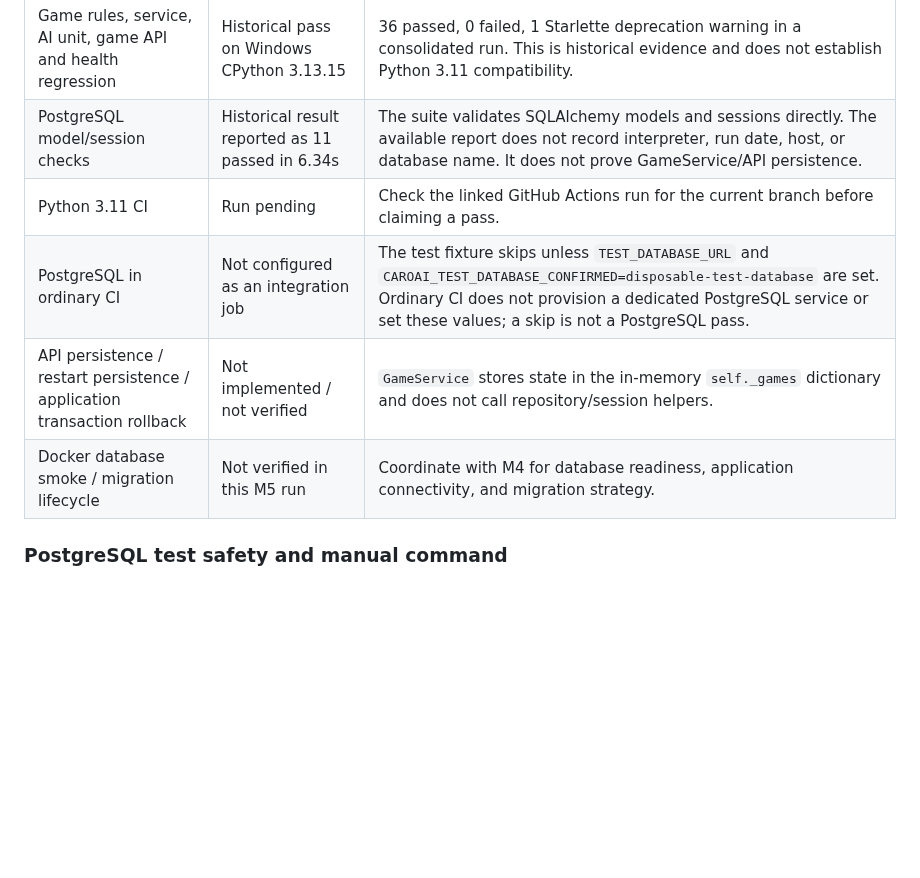
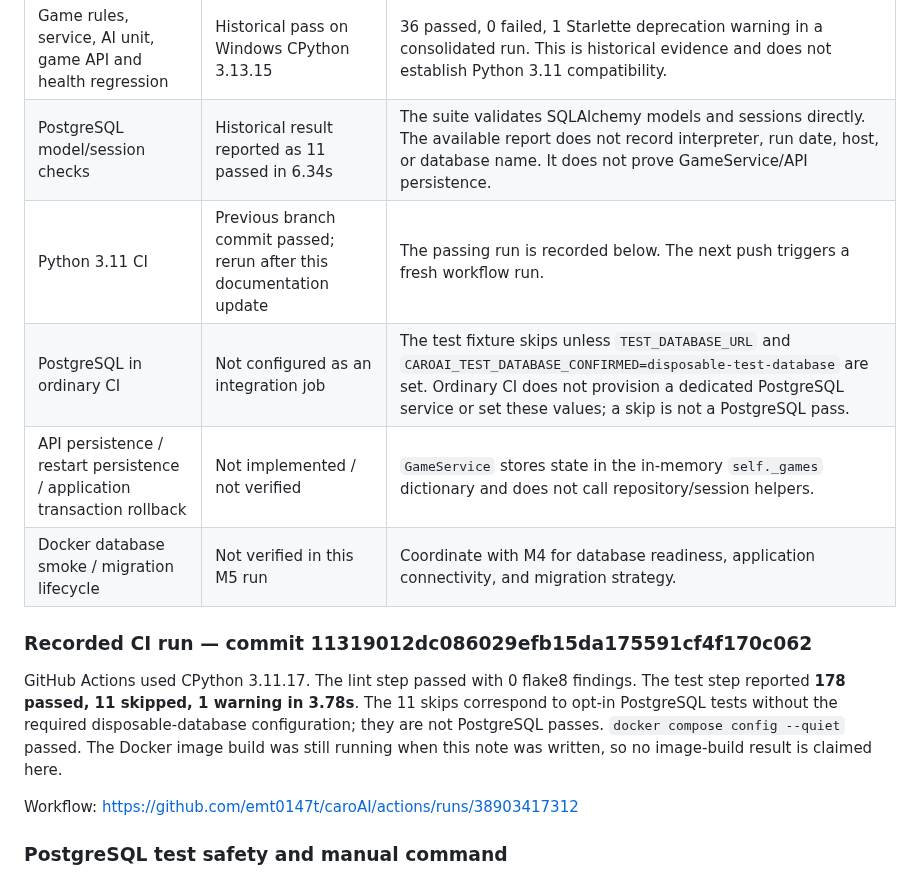
Before and after one commit to emt0147t/caroAI, a Markdown page: docs/test-plan.md, the part around the change. GitHub-like rendering; blank space fills up the shorter version.

Commit message:
docs: record Python 3.11 CI regression results

```diff
--- a/docs/test-plan.md
+++ b/docs/test-plan.md
@@ -197,10 +197,16 @@ This section records observed status separately from the planned test cases abov
 |---|---|---|
 | Game rules, service, AI unit, game API and health regression | Historical pass on Windows CPython 3.13.15 | 36 passed, 0 failed, 1 Starlette deprecation warning in a consolidated run. This is historical evidence and does not establish Python 3.11 compatibility. |
 | PostgreSQL model/session checks | Historical result reported as 11 passed in 6.34s | The suite validates SQLAlchemy models and sessions directly. The available report does not record interpreter, run date, host, or database name. It does not prove GameService/API persistence. |
-| Python 3.11 CI | Run pending | Check the linked GitHub Actions run for the current branch before claiming a pass. |
+| Python 3.11 CI | Previous branch commit passed; rerun after this documentation update | The passing run is recorded below. The next push triggers a fresh workflow run. |
 | PostgreSQL in ordinary CI | Not configured as an integration job | The test fixture skips unless `TEST_DATABASE_URL` and `CAROAI_TEST_DATABASE_CONFIRMED=disposable-test-database` are set. Ordinary CI does not provision a dedicated PostgreSQL service or set these values; a skip is not a PostgreSQL pass. |
 | API persistence / restart persistence / application transaction rollback | Not implemented / not verified | `GameService` stores state in the in-memory `self._games` dictionary and does not call repository/session helpers. |
 | Docker database smoke / migration lifecycle | Not verified in this M5 run | Coordinate with M4 for database readiness, application connectivity, and migration strategy. |
+
+### Recorded CI run — commit 11319012dc086029efb15da175591cf4f170c062
+
+GitHub Actions used CPython 3.11.17. The lint step passed with 0 flake8 findings. The test step reported **178 passed, 11 skipped, 1 warning in 3.78s**. The 11 skips correspond to opt-in PostgreSQL tests without the required disposable-database configuration; they are not PostgreSQL passes. `docker compose config --quiet` passed. The Docker image build was still running when this note was written, so no image-build result is claimed here.
+
+Workflow: https://github.com/emt0147t/caroAI/actions/runs/38903417312
 
 ### PostgreSQL test safety and manual command
 
```
